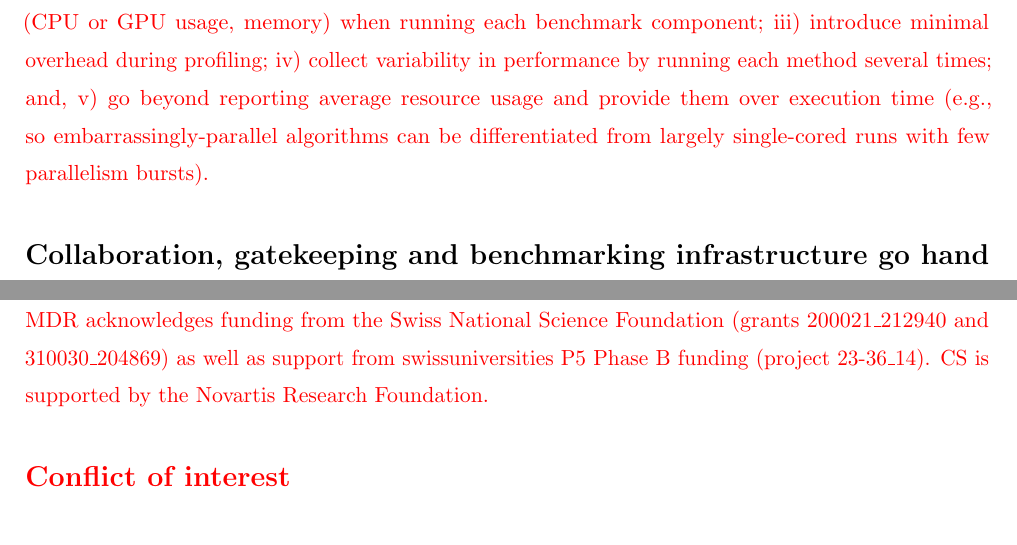
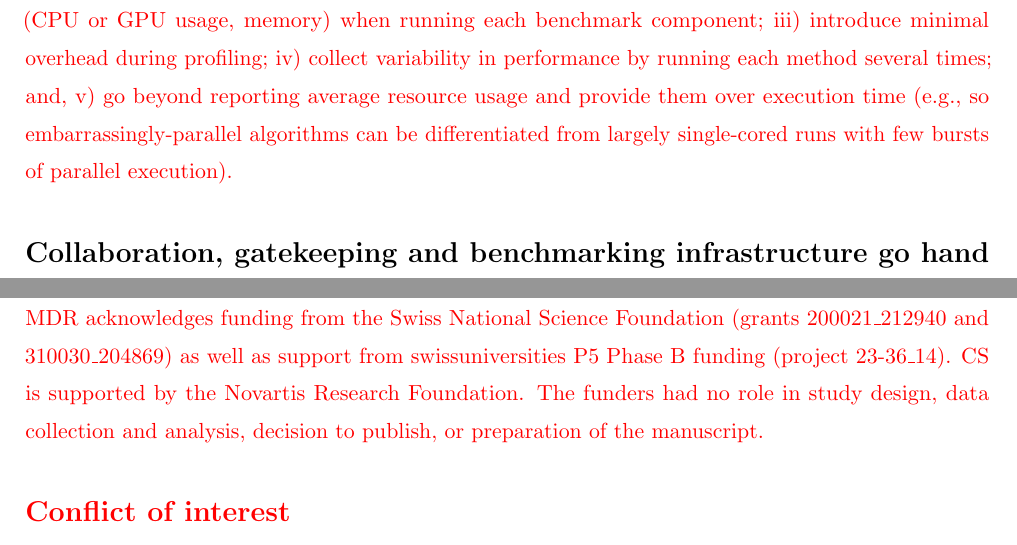
Before and after one commit to imallona/olten_benchmarking_draft_2024, a LaTeX paper (review_cycle_1/highlighted_manifesto_main.tex): two parts of pages 9 and 17 of 18, joined at a grey line, cut so that both start at the same text. Compiled offline with pdfLaTeX.

Commit message:
Prior to adding the unmarked one

```diff
--- a/review_cycle_1/highlighted_manifesto_main.tex
+++ b/review_cycle_1/highlighted_manifesto_main.tex
@@ -61,7 +61,7 @@
 \affil[3]{Friedrich Miescher Institute for Biomedical Research, 4056 Basel, Switzerland}
 \affil[4]{Swiss Data Science Centre, 8092 Zurich, Switzerland}
 
-\affil[*]{\{izaskun.mallona,mark.robinson\}@mls.uzh.ch}
+\affil[*]{Correspondence: izaskun.mallona@gmail.com,mark.robinson@mls.uzh.ch}
 
 \linespread{1.4}
 
@@ -156,7 +157,7 @@ Aside of optimal and method-specific parameter searches, comparing a method unde
 For continuous and collaborative benchmarking, parameter optimization and usage should be governed and coordinated between all contributors, ideally ensuring comparability and interpretability of the results.
 
 {\color{red}
-Aside of task-tailored scores (i.e., intrinsic or extrinsic cluster validity measures for clustering tasks), collecting metrics to report computing performance (i.e., wallclock, on-disk read-write operations), requirements (e.g., GPUs, minimum memory) and their scalability depending on the input size (e.g., whether runtimes increase linearly, quadratically, etc) is key during benchmarking. To measure these performance metrics accurately, benchmarking systems ideally would provide means to: i) characterize the hardware running the benchmark, so method runtimes are comparable;  ii) track performance (CPU or GPU usage, memory) when running each benchmark component; iii) introduce minimal overhead during profiling; iv) collect variability in performance by running each method several times; and, v) go beyond reporting average resource usage and provide them over execution time (e.g., so embarrassingly-parallel algorithms can be differentiated from largely single-cored runs with few parallelism bursts).
+Aside of task-tailored scores (i.e., intrinsic or extrinsic cluster validity measures for clustering tasks), collecting metrics to report computing performance (i.e., wallclock, on-disk read-write operations), requirements (e.g., GPUs, minimum memory) and their scalability depending on the input size (e.g., whether runtimes increase linearly, quadratically, etc) is key during benchmarking. To measure these performance metrics accurately, benchmarking systems ideally would provide means to: i) characterize the hardware running the benchmark, so method runtimes are comparable;  ii) track performance (CPU or GPU usage, memory) when running each benchmark component; iii) introduce minimal overhead during profiling; iv) collect variability in performance by running each method several times; and, v) go beyond reporting average resource usage and provide them over execution time (e.g., so embarrassingly-parallel algorithms can be differentiated from largely single-cored runs with few bursts of parallel execution).
 }
 
 \section*{Collaboration, gatekeeping and benchmarking infrastructure go hand in hand}
@@ -290,7 +291,7 @@ We thank the Robinsonlab members for their constructive feedback.
 
 {\color{red}
 \section*{Funding}
-MDR acknowledges funding from the Swiss National Science Foundation (grants 200021\_212940 and 310030\_204869) as well as support from swissuniversities P5 Phase B funding (project 23-36\_14). CS is supported by the Novartis Research Foundation.
+MDR acknowledges funding from the Swiss National Science Foundation (grants 200021\_212940 and 310030\_204869) as well as support from swissuniversities P5 Phase B funding (project 23-36\_14). CS is supported by the Novartis Research Foundation. The funders had no role in study design, data collection and analysis, decision to publish, or preparation of the manuscript.
 
 \section*{Conflict of interest}
 
```
Also changed, not shown: review_cycle_1/highlighted_manifesto_main.tex (5 more changed lines).
